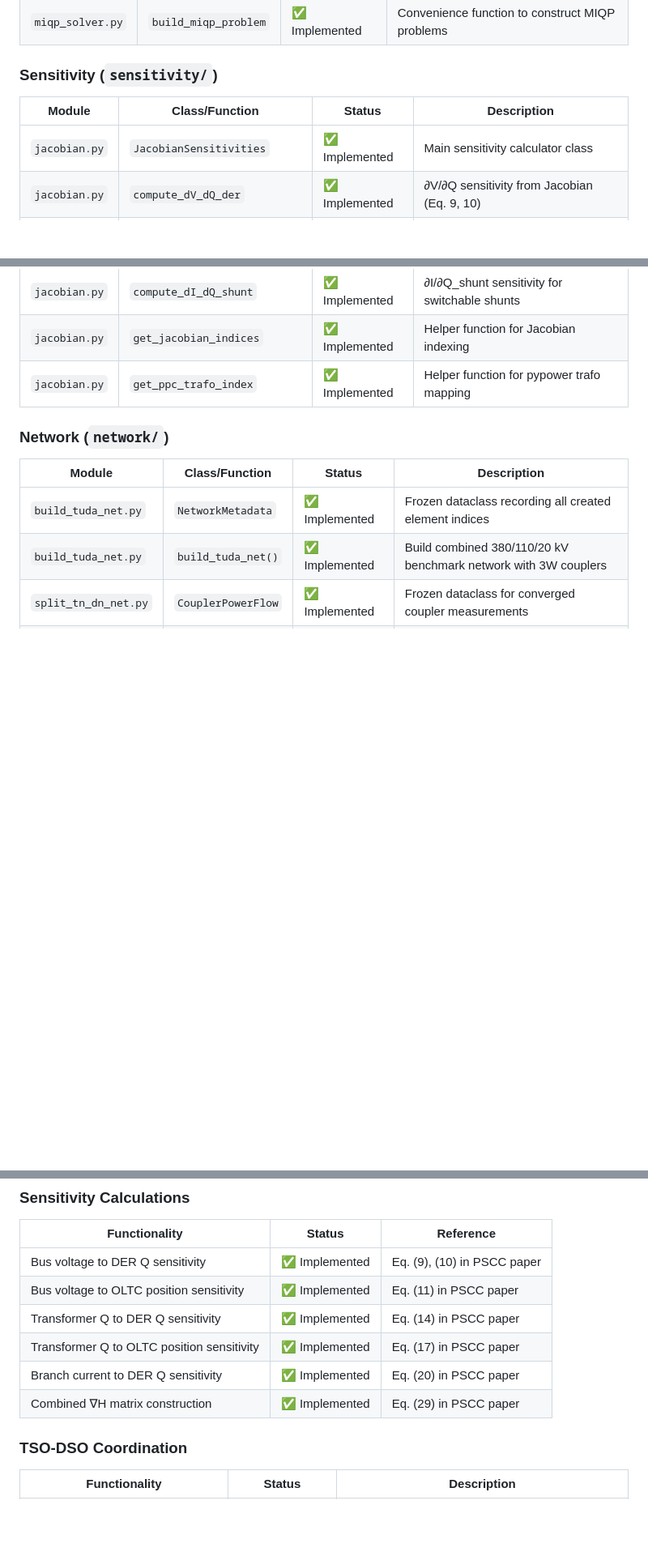
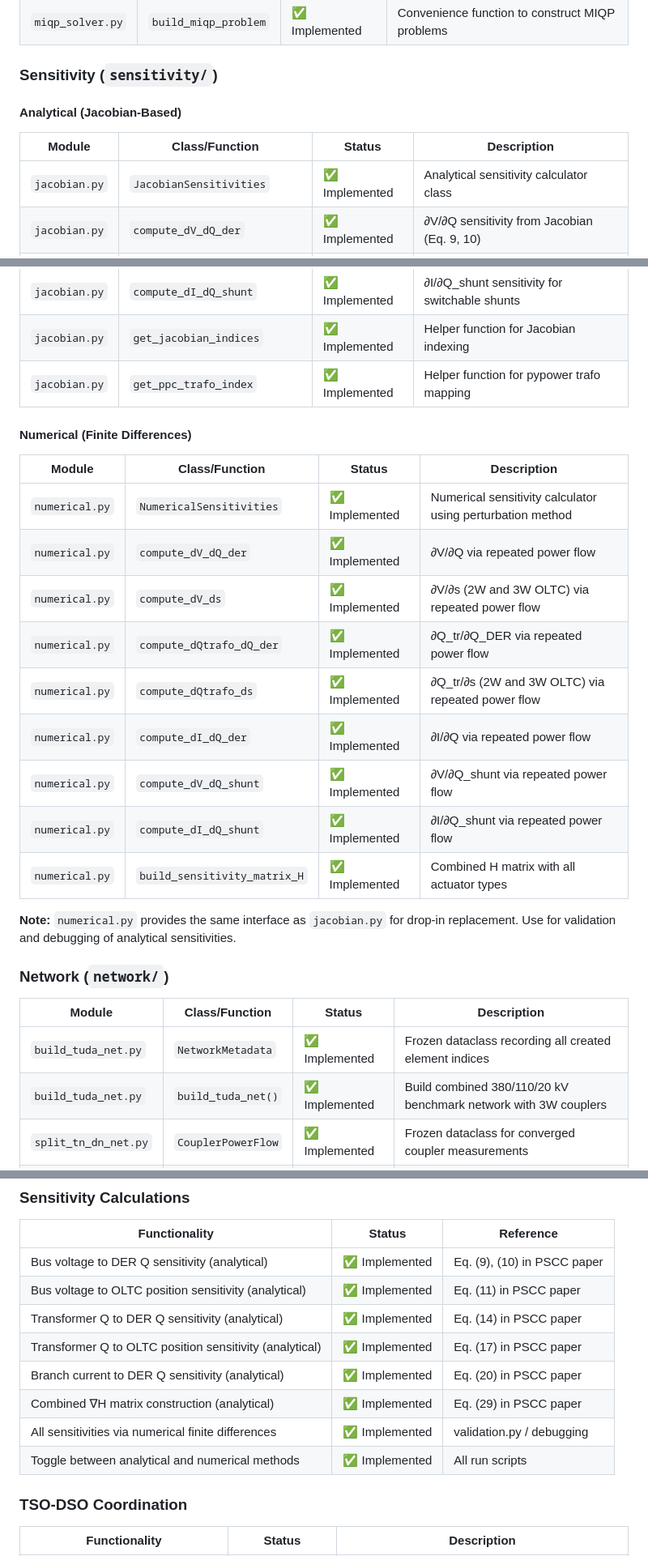
Before and after one commit to manuelschwenke/qOFO, a Markdown page: implementation_status.md, 3 parts joined by grey strips. Shown at 81% size. Rendered like a GitHub page; blank space fills up the shorter version.

```diff
--- a/implementation_status.md
+++ b/implementation_status.md
@@ -51,9 +51,11 @@ enforcing local network constraints.
 
 ### Sensitivity (`sensitivity/`)
 
+#### Analytical (Jacobian-Based)
+
 | Module | Class/Function | Status | Description |
 |--------|----------------|--------|-------------|
-| `jacobian.py` | `JacobianSensitivities` | ✅ Implemented | Main sensitivity calculator class |
+| `jacobian.py` | `JacobianSensitivities` | ✅ Implemented | Analytical sensitivity calculator class |
 | `jacobian.py` | `compute_dV_dQ_der` | ✅ Implemented | ∂V/∂Q sensitivity from Jacobian (Eq. 9, 10) |
 | `jacobian.py` | `compute_dV_ds` | ✅ Implemented | ∂V/∂s OLTC tap sensitivity (Eq. 11) |
 | `jacobian.py` | `compute_dQtrafo_dQ_der` | ✅ Implemented | ∂Q_tr/∂Q_DER sensitivity (Eq. 12-14) |
@@ -65,6 +67,23 @@ enforcing local network constraints.
 | `jacobian.py` | `get_jacobian_indices` | ✅ Implemented | Helper function for Jacobian indexing |
 | `jacobian.py` | `get_ppc_trafo_index` | ✅ Implemented | Helper function for pypower trafo mapping |
 
+#### Numerical (Finite Differences)
+
+| Module | Class/Function | Status | Description |
+|--------|----------------|--------|-------------|
+| `numerical.py` | `NumericalSensitivities` | ✅ Implemented | Numerical sensitivity calculator using perturbation method |
+| `numerical.py` | `compute_dV_dQ_der` | ✅ Implemented | ∂V/∂Q via repeated power flow |
+| `numerical.py` | `compute_dV_ds` | ✅ Implemented | ∂V/∂s (2W and 3W OLTC) via repeated power flow |
+| `numerical.py` | `compute_dQtrafo_dQ_der` | ✅ Implemented | ∂Q_tr/∂Q_DER via repeated power flow |
+| `numerical.py` | `compute_dQtrafo_ds` | ✅ Implemented | ∂Q_tr/∂s (2W and 3W OLTC) via repeated power flow |
+| `numerical.py` | `compute_dI_dQ_der` | ✅ Implemented | ∂I/∂Q via repeated power flow |
+| `numerical.py` | `compute_dV_dQ_shunt` | ✅ Implemented | ∂V/∂Q_shunt via repeated power flow |
+| `numerical.py` | `compute_dI_dQ_shunt` | ✅ Implemented | ∂I/∂Q_shunt via repeated power flow |
+| `numerical.py` | `build_sensitivity_matrix_H` | ✅ Implemented | Combined H matrix with all actuator types |
+
+**Note:** `numerical.py` provides the same interface as `jacobian.py` for drop-in replacement.
+Use for validation and debugging of analytical sensitivities.
+
 ### Network (`network/`)
 
 | Module | Class/Function | Status | Description |
@@ -111,12 +138,14 @@ enforcing local network constraints.
 
 | Functionality | Status | Reference |
 |---------------|--------|-----------|
-| Bus voltage to DER Q sensitivity | ✅ Implemented | Eq. (9), (10) in PSCC paper |
-| Bus voltage to OLTC position sensitivity | ✅ Implemented | Eq. (11) in PSCC paper |
-| Transformer Q to DER Q sensitivity | ✅ Implemented | Eq. (14) in PSCC paper |
-| Transformer Q to OLTC position sensitivity | ✅ Implemented | Eq. (17) in PSCC paper |
-| Branch current to DER Q sensitivity | ✅ Implemented | Eq. (20) in PSCC paper |
-| Combined ∇H matrix construction | ✅ Implemented | Eq. (29) in PSCC paper |
+| Bus voltage to DER Q sensitivity (analytical) | ✅ Implemented | Eq. (9), (10) in PSCC paper |
+| Bus voltage to OLTC position sensitivity (analytical) | ✅ Implemented | Eq. (11) in PSCC paper |
+| Transformer Q to DER Q sensitivity (analytical) | ✅ Implemented | Eq. (14) in PSCC paper |
+| Transformer Q to OLTC position sensitivity (analytical) | ✅ Implemented | Eq. (17) in PSCC paper |
+| Branch current to DER Q sensitivity (analytical) | ✅ Implemented | Eq. (20) in PSCC paper |
+| Combined ∇H matrix construction (analytical) | ✅ Implemented | Eq. (29) in PSCC paper |
+| All sensitivities via numerical finite differences | ✅ Implemented | validation.py / debugging |
+| Toggle between analytical and numerical methods | ✅ Implemented | All run scripts |
 
 ### TSO-DSO Coordination
 
```
Also changed, not shown: other parts of implementation_status.md (+42 -2 lines).
